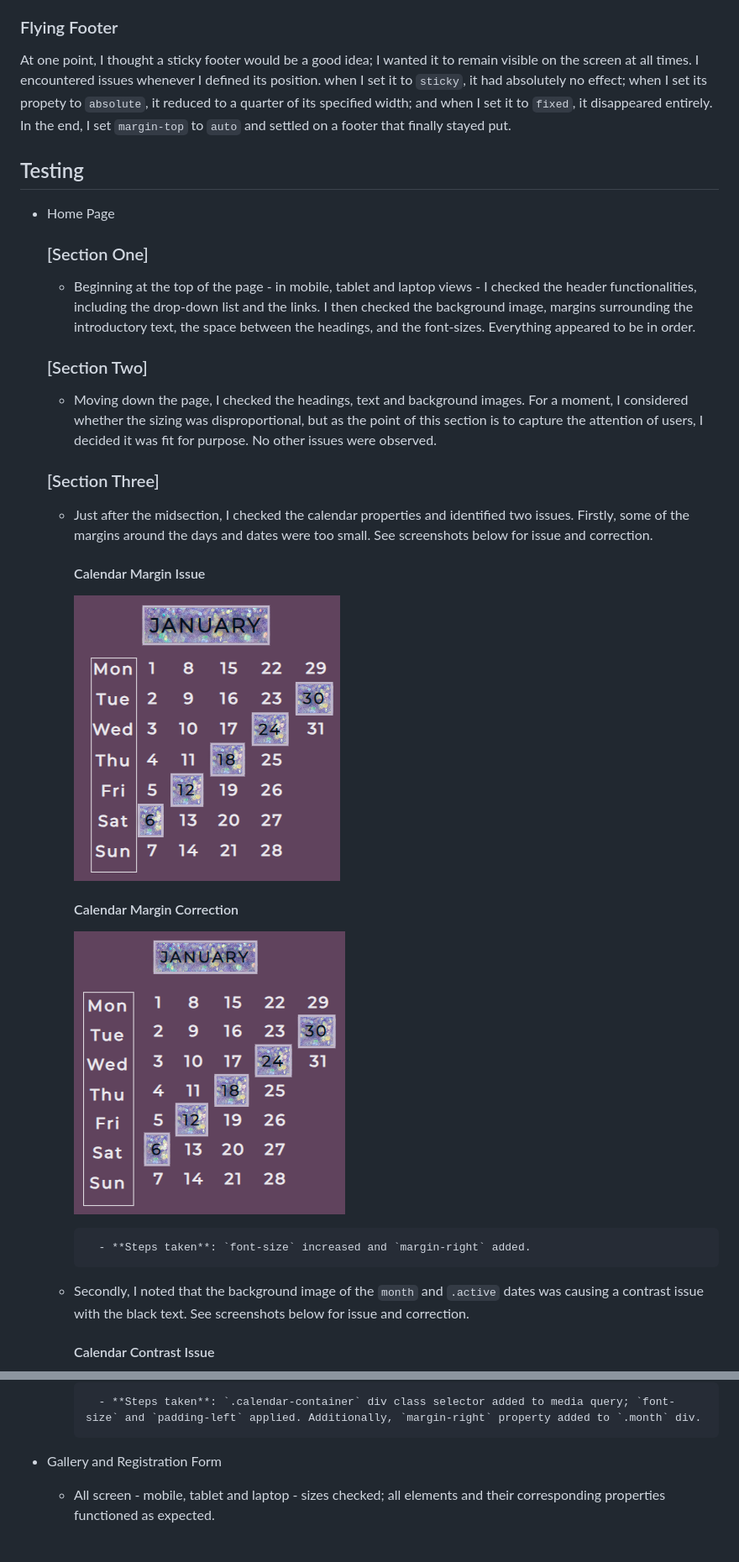
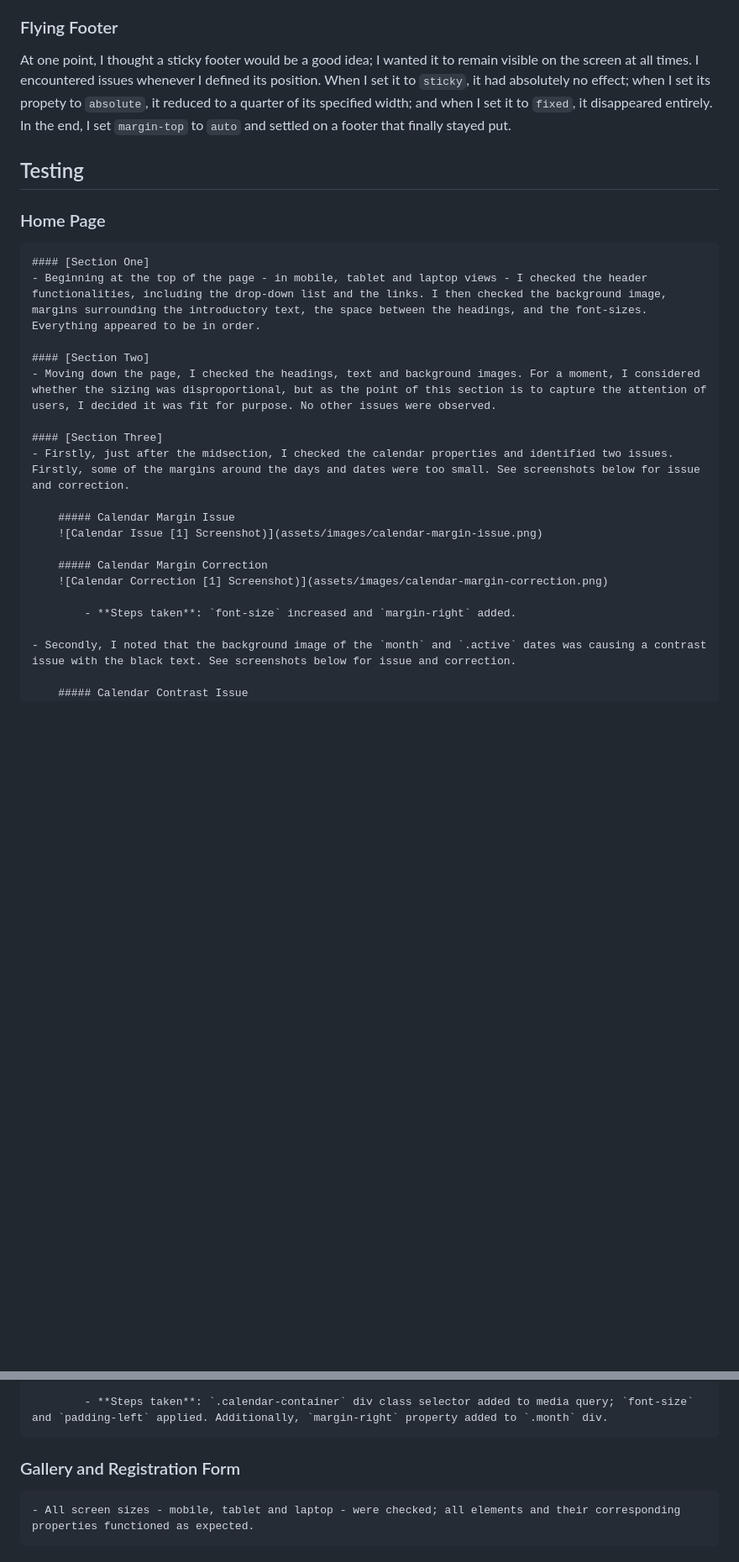
Before and after one commit to c-hut/go-outdoors, a Markdown page: README.md, 2 parts joined by grey strips. Shown: that part at 84% size. Rendered like a GitHub page; blank space fills up the shorter version.

Commit message:
Adjust formatting

```diff
--- a/README.md
+++ b/README.md
@@ -98,30 +98,30 @@ Designing a responsive navigation bar without the use of Javascript proved diffi
 
 ### Flying Footer
 
-At one point, I thought a sticky footer would be a good idea; I wanted it to remain visible on the screen at all times. I encountered issues whenever I defined its position. when I set it to `sticky`, it had absolutely no effect; when I set its propety to `absolute`, it reduced to a quarter of its specified width; and when I set it to `fixed`, it disappeared entirely. In the end, I set `margin-top` to `auto` and settled on a footer that finally stayed put.
+At one point, I thought a sticky footer would be a good idea; I wanted it to remain visible on the screen at all times. I encountered issues whenever I defined its position. When I set it to `sticky`, it had absolutely no effect; when I set its propety to `absolute`, it reduced to a quarter of its specified width; and when I set it to `fixed`, it disappeared entirely. In the end, I set `margin-top` to `auto` and settled on a footer that finally stayed put.
 
 ## Testing
 
-- Home Page
-    ### [Section One]
+### Home Page
+    #### [Section One]
     - Beginning at the top of the page - in mobile, tablet and laptop views - I checked the header functionalities, including the drop-down list and the links. I then checked the background image, margins surrounding the introductory text, the space between the headings, and the font-sizes. Everything appeared to be in order.
 
-    ### [Section Two]
+    #### [Section Two]
     - Moving down the page, I checked the headings, text and background images. For a moment, I considered whether the sizing was disproportional, but as the point of this section is to capture the attention of users, I decided it was fit for purpose. No other issues were observed.
 
-    ### [Section Three]
-    - Just after the midsection, I checked the calendar properties and identified two issues. Firstly, some of the margins around the days and dates were too small. See screenshots below for issue and correction.
+    #### [Section Three]
+    - Firstly, just after the midsection, I checked the calendar properties and identified two issues. Firstly, some of the margins around the days and dates were too small. See screenshots below for issue and correction.
 
-        #### Calendar Margin Issue
+        ##### Calendar Margin Issue
         ![Calendar Issue [1] Screenshot)](assets/images/calendar-margin-issue.png)
 
-        #### Calendar Margin Correction
+        ##### Calendar Margin Correction
         ![Calendar Correction [1] Screenshot)](assets/images/calendar-margin-correction.png)
 
             - **Steps taken**: `font-size` increased and `margin-right` added.
 
     - Secondly, I noted that the background image of the `month` and `.active` dates was causing a contrast issue with the black text. See screenshots below for issue and correction.
 
-        #### Calendar Contrast Issue
+        ##### Calendar Contrast Issue
         ![Calendar Issue [2] Screenshot)](assets/images/calendar-contrast-issue.png)
 
@@ -140,5 +140,5 @@ At one point, I thought a sticky footer would be a good idea; I wanted it to rem
 
             - **Steps taken**: `.calendar-container` div class selector added to media query; `font-size` and `padding-left` applied. Additionally, `margin-right` property added to `.month` div.
 
-- Gallery and Registration Form
-    - All screen - mobile, tablet and laptop - sizes checked; all elements and their corresponding properties functioned as expected.
+### Gallery and Registration Form
+    - All screen sizes - mobile, tablet and laptop - were checked; all elements and their corresponding properties functioned as expected.
```
Also changed, not shown: other parts of README.md (+4 -4 lines).
